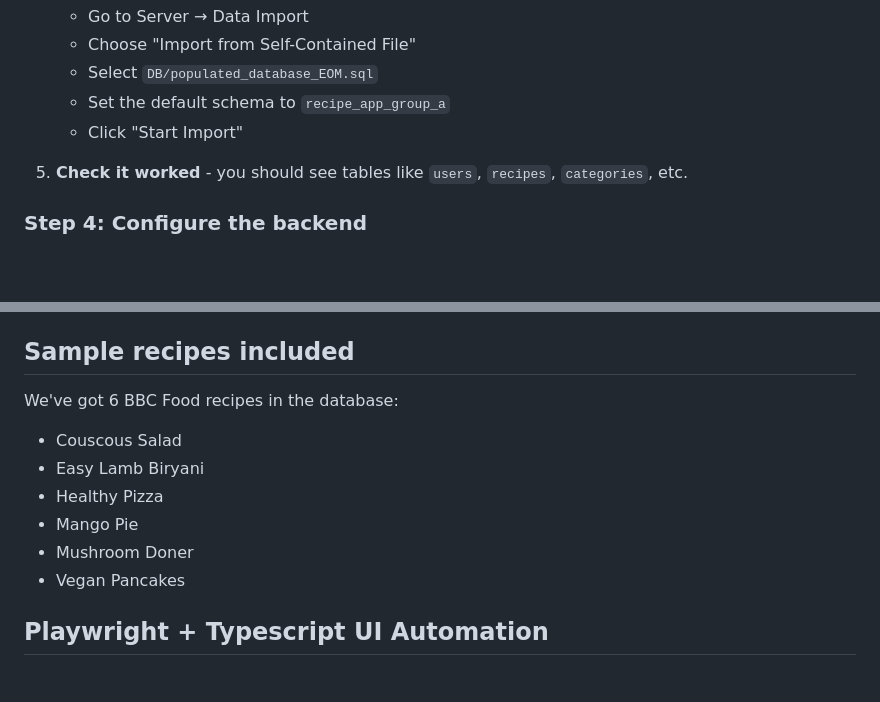
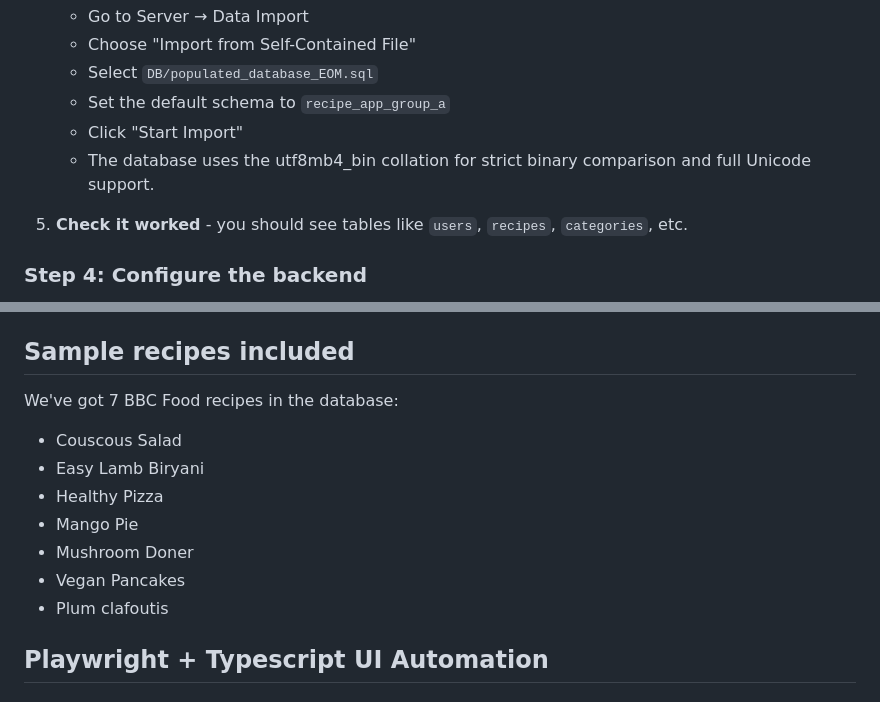
Before and after one commit to tomm00se/NWT-EoMA, a Markdown page: README.md, 2 parts joined by grey strips. Rendered like a GitHub page; blank space fills up the shorter version.

```diff
--- a/README.md
+++ b/README.md
@@ -61,6 +61,7 @@ This is our recipe web app project for our Networks and Web Technology module. I
    - Select `DB/populated_database_EOM.sql`
    - Set the default schema to `recipe_app_group_a`
    - Click "Start Import"
+   - The database uses the utf8mb4_bin collation for strict binary comparison and full Unicode support.
 
 5. **Check it worked** - you should see tables like `users`, `recipes`, `categories`, etc.
 
@@ -104,13 +105,14 @@ This is our recipe web app project for our Networks and Web Technology module. I
 
 ## Sample recipes included
 
-We've got 6 BBC Food recipes in the database:
+We've got 7 BBC Food recipes in the database:
 - Couscous Salad
 - Easy Lamb Biryani
 - Healthy Pizza
 - Mango Pie
 - Mushroom Doner
 - Vegan Pancakes
+- Plum clafoutis
 
 ## Playwright + Typescript UI Automation
 
```
